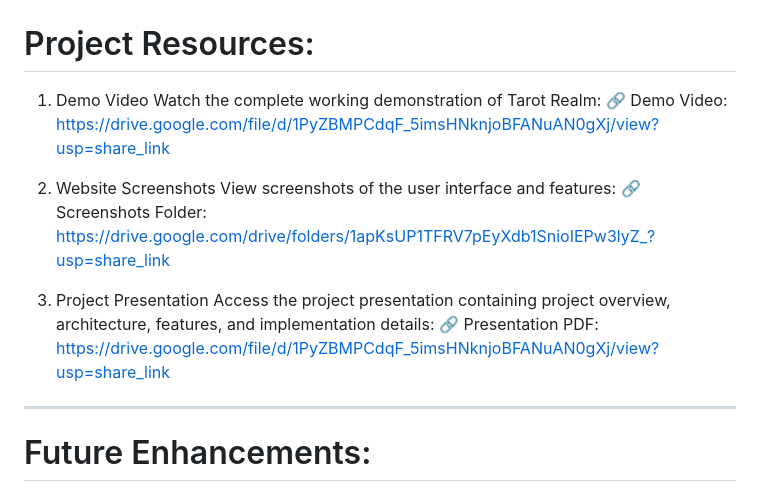
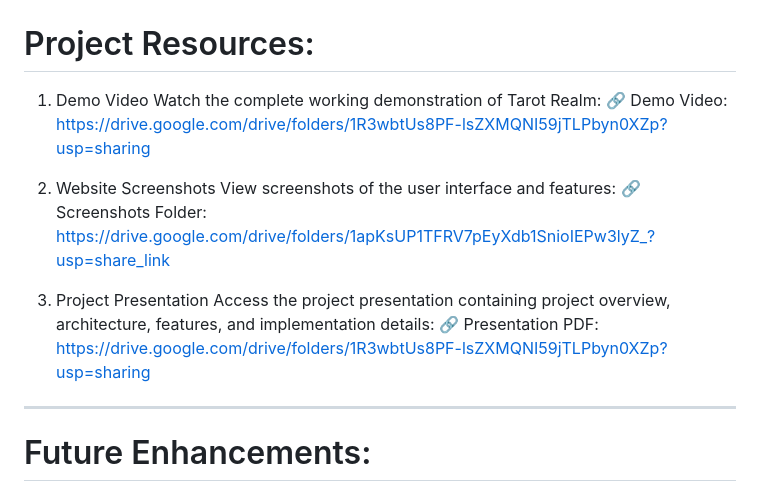
Before and after one commit to Maithily04/Tarot_Realm, a Markdown page: README.md, the part around the change. Rendered like a GitHub page.

```diff
--- a/README.md
+++ b/README.md
@@ -116,7 +116,7 @@ ________________________________________________________________________________
 
 1. Demo Video
 Watch the complete working demonstration of Tarot Realm:
-🔗 Demo Video: https://drive.google.com/file/d/1PyZBMPCdqF_5imsHNknjoBFANuAN0gXj/view?usp=share_link
+🔗 Demo Video: https://drive.google.com/drive/folders/1R3wbtUs8PF-lsZXMQNI59jTLPbyn0XZp?usp=sharing
 
 2. Website Screenshots
 View screenshots of the user interface and features:
@@ -124,7 +124,7 @@ View screenshots of the user interface and features:
 
 3. Project Presentation
 Access the project presentation containing project overview, architecture, features, and implementation details:
-🔗 Presentation PDF: https://drive.google.com/file/d/1PyZBMPCdqF_5imsHNknjoBFANuAN0gXj/view?usp=share_link
+🔗 Presentation PDF: https://drive.google.com/drive/folders/1R3wbtUs8PF-lsZXMQNI59jTLPbyn0XZp?usp=sharing
 
 ________________________________________________________________________________________________________________________________________
 
```
